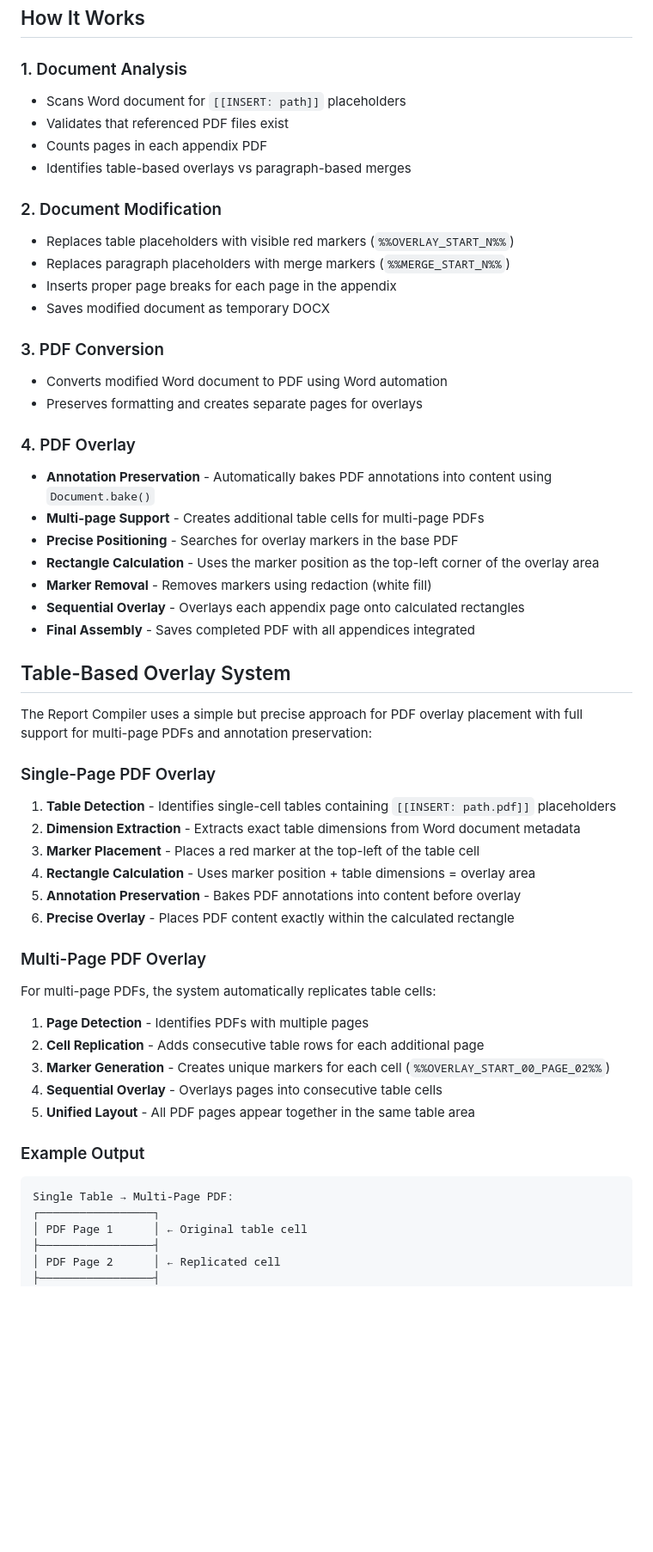
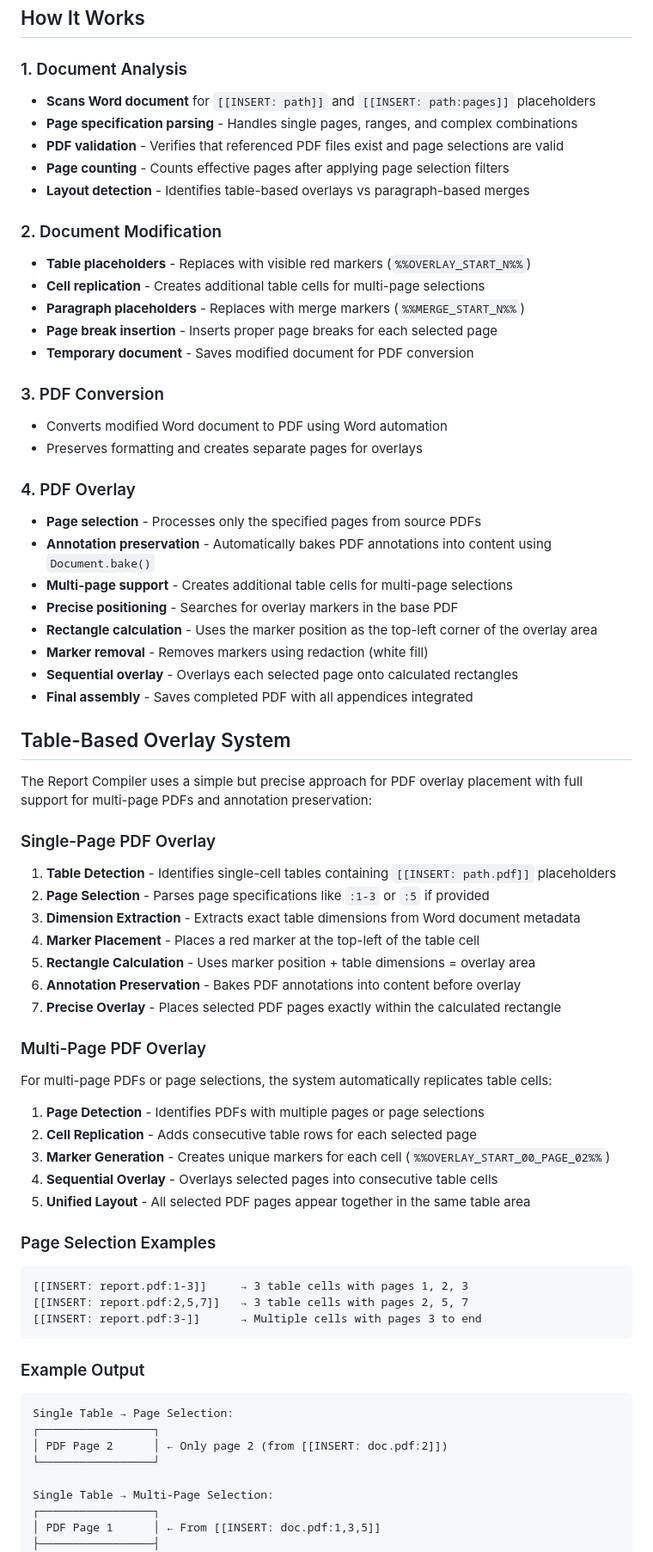
Before and after one commit to Mark-Milkis/report-compiler, a Markdown page: README.md, the part around the change printed below. Shown: that part at 86% size. Rendered like a GitHub page; blank space fills up the shorter version.

Commit message:
feat: Add page selection support for PDF placeholders in README

````diff
--- a/README.md
+++ b/README.md
@@ -74,17 +97,19 @@ In your Word document, use the following format to insert PDF appendices:
 
 ### 1. Document Analysis
 
-- Scans Word document for `[[INSERT: path]]` placeholders
-- Validates that referenced PDF files exist
-- Counts pages in each appendix PDF
-- Identifies table-based overlays vs paragraph-based merges
+- **Scans Word document** for `[[INSERT: path]]` and `[[INSERT: path:pages]]` placeholders
+- **Page specification parsing** - Handles single pages, ranges, and complex combinations
+- **PDF validation** - Verifies that referenced PDF files exist and page selections are valid
+- **Page counting** - Counts effective pages after applying page selection filters
+- **Layout detection** - Identifies table-based overlays vs paragraph-based merges
 
 ### 2. Document Modification
 
-- Replaces table placeholders with visible red markers (`%%OVERLAY_START_N%%`)
-- Replaces paragraph placeholders with merge markers (`%%MERGE_START_N%%`)
-- Inserts proper page breaks for each page in the appendix
-- Saves modified document as temporary DOCX
+- **Table placeholders** - Replaces with visible red markers (`%%OVERLAY_START_N%%`)
+- **Cell replication** - Creates additional table cells for multi-page selections
+- **Paragraph placeholders** - Replaces with merge markers (`%%MERGE_START_N%%`)
+- **Page break insertion** - Inserts proper page breaks for each selected page
+- **Temporary document** - Saves modified document for PDF conversion
 
 ### 3. PDF Conversion
 
@@ -93,13 +118,14 @@ In your Word document, use the following format to insert PDF appendices:
 
 ### 4. PDF Overlay
 
-- **Annotation Preservation** - Automatically bakes PDF annotations into content using `Document.bake()`
-- **Multi-page Support** - Creates additional table cells for multi-page PDFs
-- **Precise Positioning** - Searches for overlay markers in the base PDF
-- **Rectangle Calculation** - Uses the marker position as the top-left corner of the overlay area
-- **Marker Removal** - Removes markers using redaction (white fill)
-- **Sequential Overlay** - Overlays each appendix page onto calculated rectangles
-- **Final Assembly** - Saves completed PDF with all appendices integrated
+- **Page selection** - Processes only the specified pages from source PDFs
+- **Annotation preservation** - Automatically bakes PDF annotations into content using `Document.bake()`
+- **Multi-page support** - Creates additional table cells for multi-page selections
+- **Precise positioning** - Searches for overlay markers in the base PDF
+- **Rectangle calculation** - Uses the marker position as the top-left corner of the overlay area
+- **Marker removal** - Removes markers using redaction (white fill)
+- **Sequential overlay** - Overlays each selected page onto calculated rectangles
+- **Final assembly** - Saves completed PDF with all appendices integrated
 
 ## Table-Based Overlay System
 
@@ -108,29 +134,41 @@ The Report Compiler uses a simple but precise approach for PDF overlay placement
 ### Single-Page PDF Overlay
 
 1. **Table Detection** - Identifies single-cell tables containing `[[INSERT: path.pdf]]` placeholders
-2. **Dimension Extraction** - Extracts exact table dimensions from Word document metadata
-3. **Marker Placement** - Places a red marker at the top-left of the table cell
-4. **Rectangle Calculation** - Uses marker position + table dimensions = overlay area
-5. **Annotation Preservation** - Bakes PDF annotations into content before overlay
-6. **Precise Overlay** - Places PDF content exactly within the calculated rectangle
+2. **Page Selection** - Parses page specifications like `:1-3` or `:5` if provided
+3. **Dimension Extraction** - Extracts exact table dimensions from Word document metadata
+4. **Marker Placement** - Places a red marker at the top-left of the table cell
+5. **Rectangle Calculation** - Uses marker position + table dimensions = overlay area
+6. **Annotation Preservation** - Bakes PDF annotations into content before overlay
+7. **Precise Overlay** - Places selected PDF pages exactly within the calculated rectangle
 
 ### Multi-Page PDF Overlay
 
-For multi-page PDFs, the system automatically replicates table cells:
+For multi-page PDFs or page selections, the system automatically replicates table cells:
 
-1. **Page Detection** - Identifies PDFs with multiple pages
-2. **Cell Replication** - Adds consecutive table rows for each additional page
+1. **Page Detection** - Identifies PDFs with multiple pages or page selections
+2. **Cell Replication** - Adds consecutive table rows for each selected page
 3. **Marker Generation** - Creates unique markers for each cell (`%%OVERLAY_START_00_PAGE_02%%`)
-4. **Sequential Overlay** - Overlays pages into consecutive table cells
-5. **Unified Layout** - All PDF pages appear together in the same table area
+4. **Sequential Overlay** - Overlays selected pages into consecutive table cells
+5. **Unified Layout** - All selected PDF pages appear together in the same table area
+
+### Page Selection Examples
+
+```text
+[[INSERT: report.pdf:1-3]]     → 3 table cells with pages 1, 2, 3
+[[INSERT: report.pdf:2,5,7]]   → 3 table cells with pages 2, 5, 7
+[[INSERT: report.pdf:3-]]      → Multiple cells with pages 3 to end
+```
 
 ### Example Output
 
 ```text
-Single Table → Multi-Page PDF:
+Single Table → Page Selection:
 ┌─────────────────┐
-│ PDF Page 1      │ ← Original table cell
-├─────────────────┤
-│ PDF Page 2      │ ← Replicated cell
+│ PDF Page 2      │ ← Only page 2 (from [[INSERT: doc.pdf:2]])
+└─────────────────┘
+
+Single Table → Multi-Page Selection:
+┌─────────────────┐
+│ PDF Page 1      │ ← From [[INSERT: doc.pdf:1,3,5]]
 ├─────────────────┤
 │ PDF Page 3      │ ← Replicated cell
````
Also changed, not shown: other parts of README.md (+34 -7 lines).
